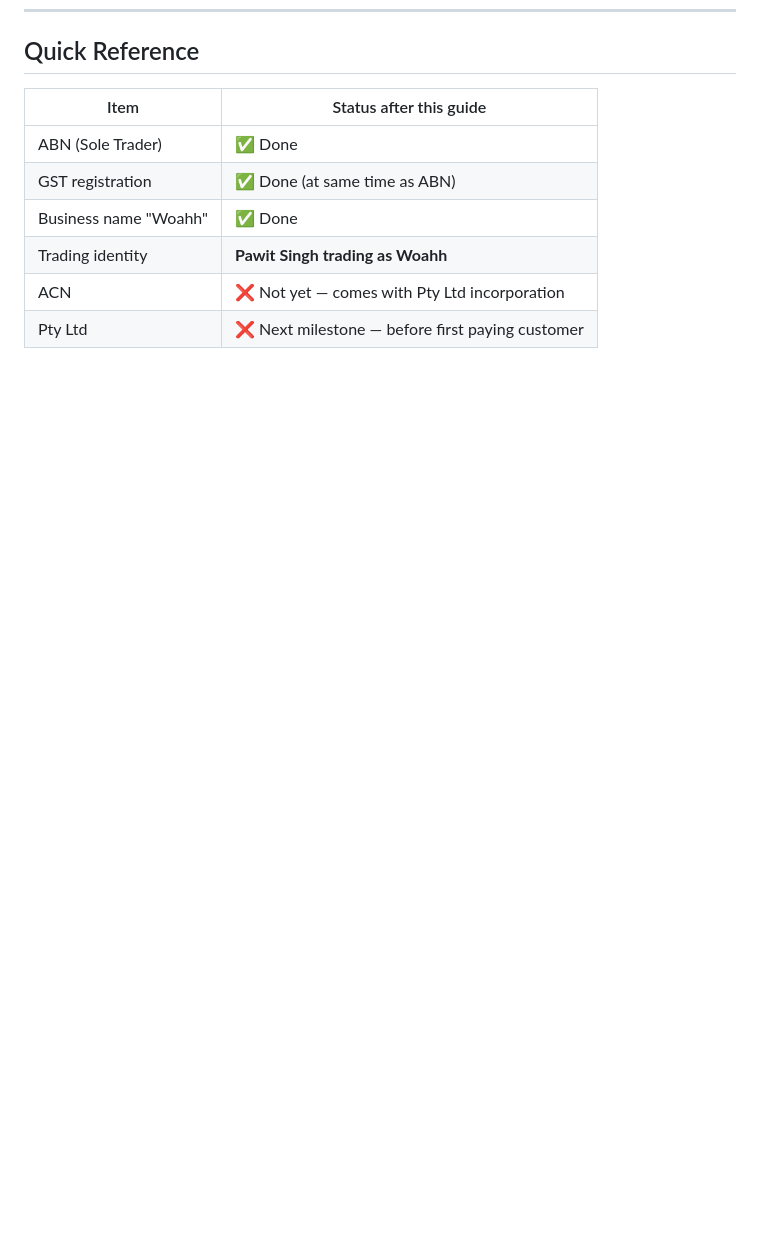
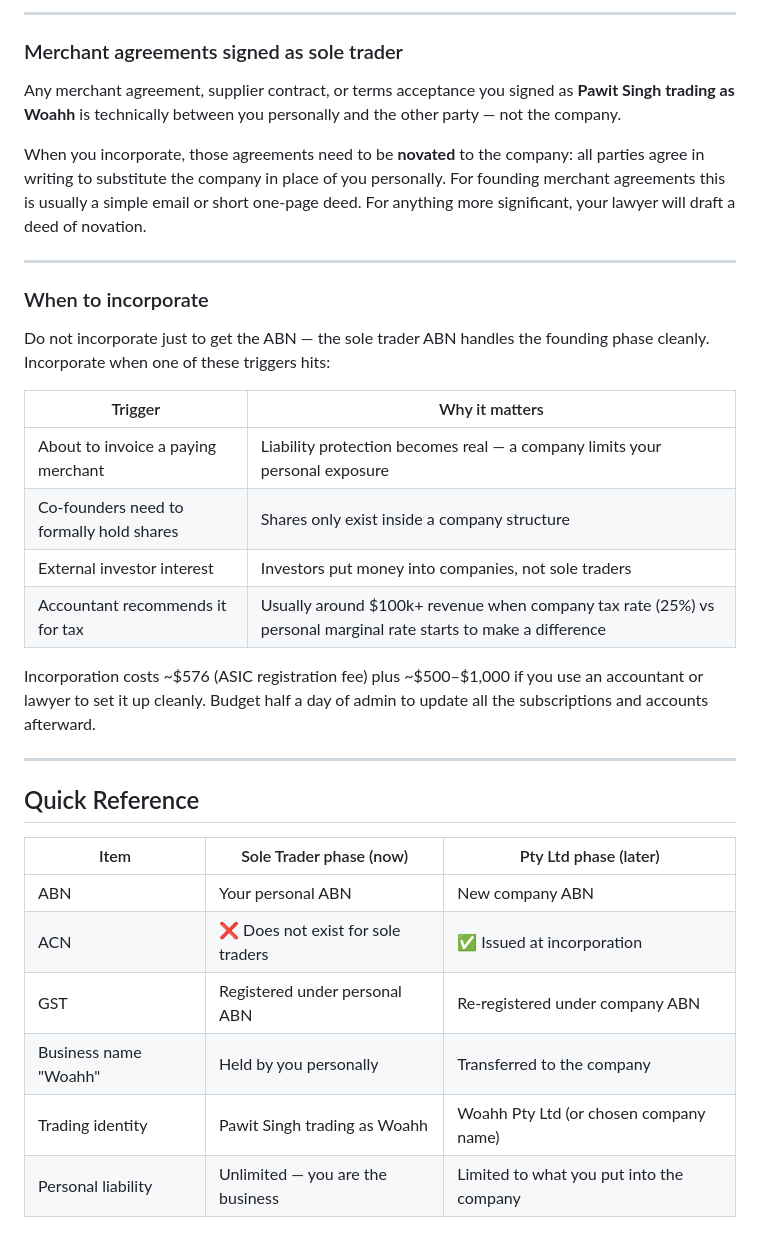
Before and after one commit to devsup76/hub-files, a Markdown page: docs/legal/ABN-REGISTRATION-GUIDE.md, the part around one of its changes. Rendered like a GitHub page; blank space fills up the shorter version.

```diff
--- a/docs/legal/ABN-REGISTRATION-GUIDE.md
+++ b/docs/legal/ABN-REGISTRATION-GUIDE.md
@@ -340,10 +401,35 @@ These are the next items from your `legalities.md` critical path, in order:
+---
+
+### Merchant agreements signed as sole trader
+
+Any merchant agreement, supplier contract, or terms acceptance you signed as **Pawit Singh trading as Woahh** is technically between you personally and the other party — not the company.
+
+When you incorporate, those agreements need to be **novated** to the company: all parties agree in writing to substitute the company in place of you personally. For founding merchant agreements this is usually a simple email or short one-page deed. For anything more significant, your lawyer will draft a deed of novation.
+
+---
+
+### When to incorporate
+
+Do not incorporate just to get the ABN — the sole trader ABN handles the founding phase cleanly. Incorporate when one of these triggers hits:
+
+| Trigger | Why it matters |
+|---|---|
+| About to invoice a paying merchant | Liability protection becomes real — a company limits your personal exposure |
+| Co-founders need to formally hold shares | Shares only exist inside a company structure |
+| External investor interest | Investors put money into companies, not sole traders |
+| Accountant recommends it for tax | Usually around $100k+ revenue when company tax rate (25%) vs personal marginal rate starts to make a difference |
+
+Incorporation costs ~$576 (ASIC registration fee) plus ~$500–$1,000 if you use an accountant or lawyer to set it up cleanly. Budget half a day of admin to update all the subscriptions and accounts afterward.
+
+---
+
 ## Quick Reference
 
-| Item | Status after this guide |
-|---|---|
-| ABN (Sole Trader) | ✅ Done |
-| GST registration | ✅ Done (at same time as ABN) |
-| Business name "Woahh" | ✅ Done |
-| Trading identity | **Pawit Singh trading as Woahh** |
-| ACN | ❌ Not yet — comes with Pty Ltd incorporation |
-| Pty Ltd | ❌ Next milestone — before first paying customer |
+| Item | Sole Trader phase (now) | Pty Ltd phase (later) |
+|---|---|---|
+| ABN | Your personal ABN | New company ABN |
+| ACN | ❌ Does not exist for sole traders | ✅ Issued at incorporation |
+| GST | Registered under personal ABN | Re-registered under company ABN |
+| Business name "Woahh" | Held by you personally | Transferred to the company |
+| Trading identity | Pawit Singh trading as Woahh | Woahh Pty Ltd (or chosen company name) |
+| Personal liability | Unlimited — you are the business | Limited to what you put into the company |
```
Also changed, not shown: other parts of docs/legal/ABN-REGISTRATION-GUIDE.md (+64 -3 lines).
